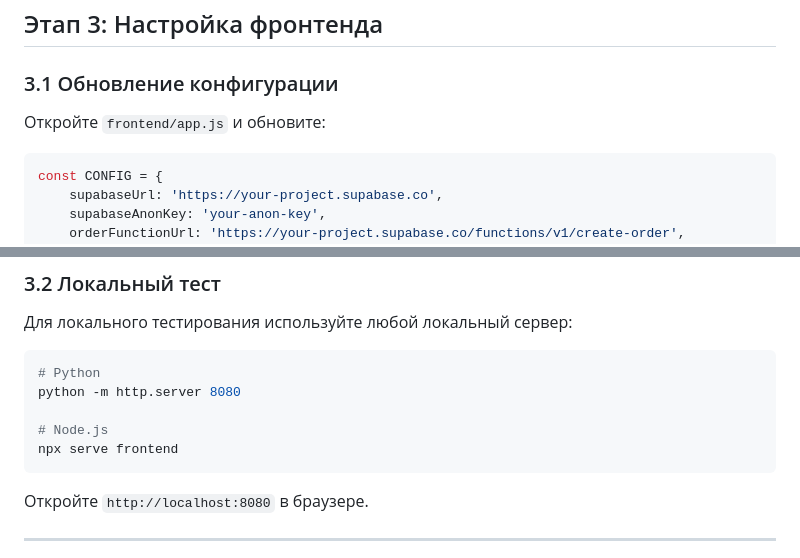
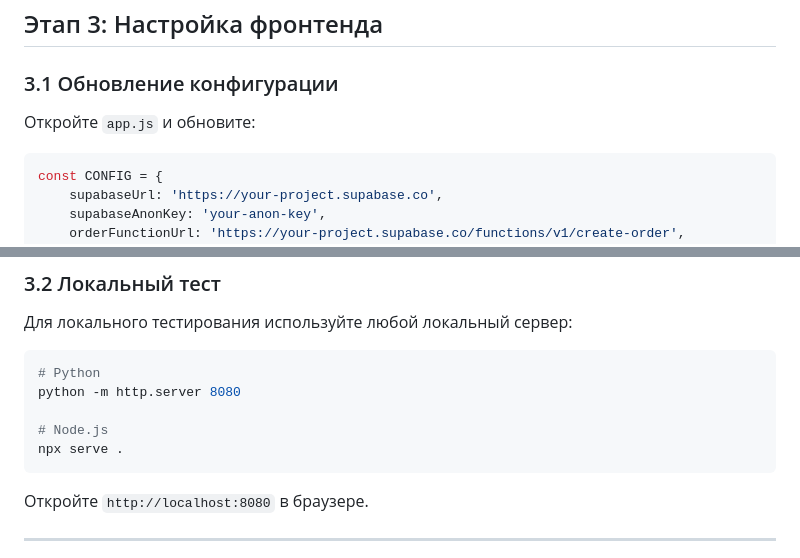
Before and after one commit to Jabraiil/JOCK-NUTRITION, a Markdown page: DEPLOYMENT.md, 2 parts joined by grey strips. Drawn GitHub-style.

````diff
--- a/DEPLOYMENT.md
+++ b/DEPLOYMENT.md
@@ -67,7 +67,7 @@ supabase functions deploy admin-api --no-verify-jwt
 ## Этап 3: Настройка фронтенда
 
 ### 3.1 Обновление конфигурации
-Откройте `frontend/app.js` и обновите:
+Откройте `app.js` и обновите:
 
 ```javascript
 const CONFIG = {
@@ -87,7 +87,7 @@ const CONFIG = {
 python -m http.server 8080
 
 # Node.js
-npx serve frontend
+npx serve .
 ```
 
 Откройте `http://localhost:8080` в браузере.
````
Also changed, not shown: README.md (+7 -6 lines).
